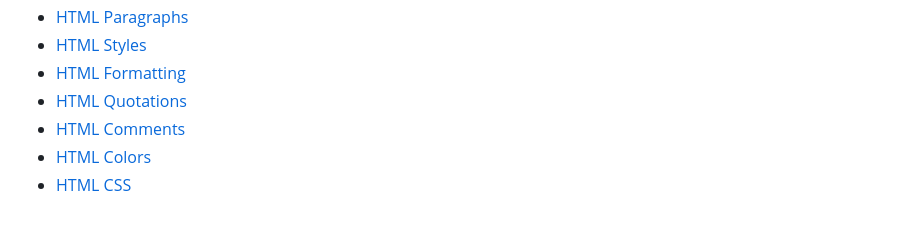
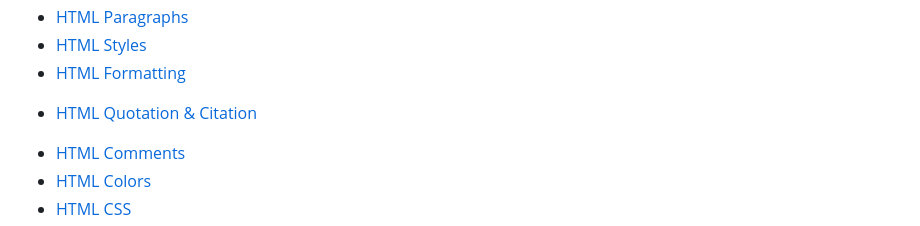
Before and after one commit to Joaquimdacosta1999/HTML-Roadmap, a Markdown page: readme.md, the part around the change. Drawn GitHub-style.

Commit message:
Merged quotation and citation topic into README

```diff
--- a/readme.md
+++ b/readme.md
@@ -21,7 +21,7 @@ See The Section Below To Expand The Topics.
 * [HTML Paragraphs](https://github.com/Joaquimdacosta1999/HTML-Roadmap/blob/main/HTML%20Fundamental/html_paragraph.md)
 * [HTML Styles](https://github.com/Joaquimdacosta1999/HTML-Roadmap/blob/main/HTML%20Fundamental/html_styles.md)
 * [HTML Formatting](#)
-* [HTML Quotations](#)
+- [HTML Quotation & Citation](./html_quotation_and_citation_element.md)
 * [HTML Comments](#)
 * [HTML Colors](#)
 * [HTML CSS](#)
```
